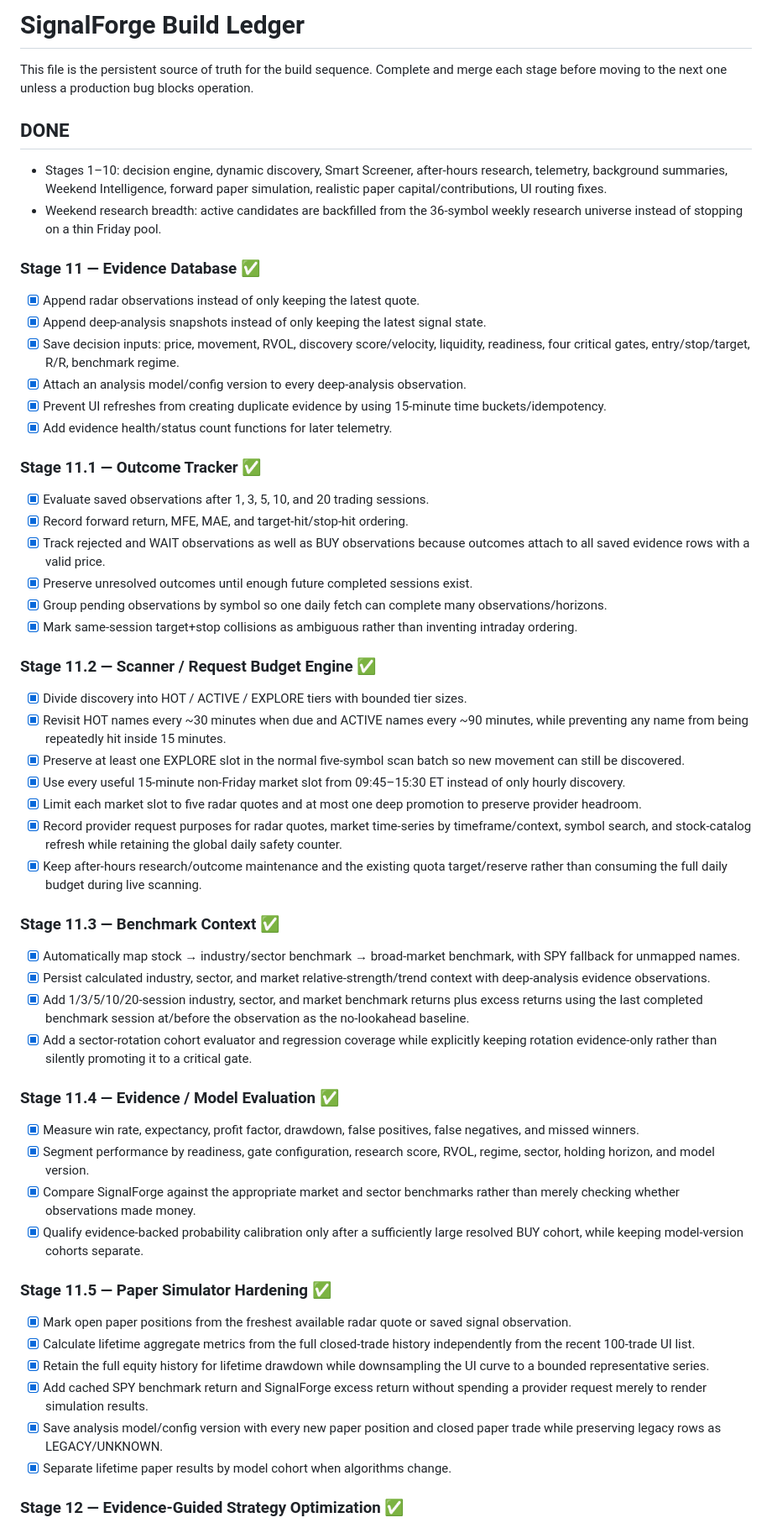
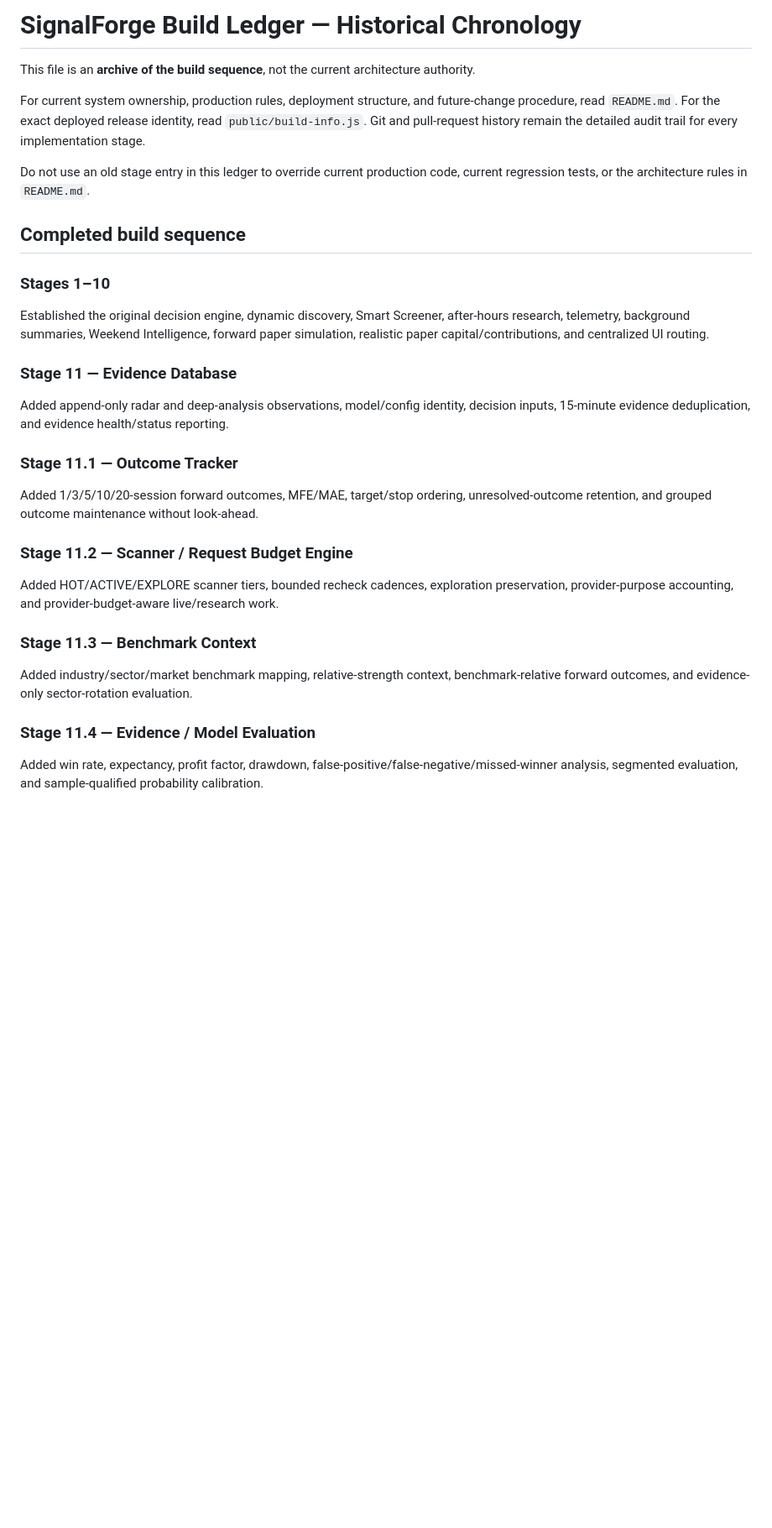
Before and after one commit to Vergota1417/SignalForge-v2, a Markdown page: SIGNALFORGE_BUILD_LEDGER.md, the part around one of its changes. Shown at 84% size. GitHub-like rendering; blank space fills up the shorter version.

Commit message:
Convert build ledger to historical chronology

```diff
--- a/SIGNALFORGE_BUILD_LEDGER.md
+++ b/SIGNALFORGE_BUILD_LEDGER.md
@@ -1,62 +1,34 @@
-# SignalForge Build Ledger
+# SignalForge Build Ledger — Historical Chronology
 
-This file is the persistent source of truth for the build sequence. Complete and merge each stage before moving to the next one unless a production bug blocks operation.
+This file is an **archive of the build sequence**, not the current architecture authority.
 
-## DONE
+For current system ownership, production rules, deployment structure, and future-change procedure, read `README.md`. For the exact deployed release identity, read `public/build-info.js`. Git and pull-request history remain the detailed audit trail for every implementation stage.
 
-- Stages 1–10: decision engine, dynamic discovery, Smart Screener, after-hours research, telemetry, background summaries, Weekend Intelligence, forward paper simulation, realistic paper capital/contributions, UI routing fixes.
-- Weekend research breadth: active candidates are backfilled from the 36-symbol weekly research universe instead of stopping on a thin Friday pool.
+Do not use an old stage entry in this ledger to override current production code, current regression tests, or the architecture rules in `README.md`.
 
-### Stage 11 — Evidence Database ✅
+## Completed build sequence
 
-- [x] Append radar observations instead of only keeping the latest quote.
-- [x] Append deep-analysis snapshots instead of only keeping the latest signal state.
-- [x] Save decision inputs: price, movement, RVOL, discovery score/velocity, liquidity, readiness, four critical gates, entry/stop/target, R/R, benchmark regime.
-- [x] Attach an analysis model/config version to every deep-analysis observation.
-- [x] Prevent UI refreshes from creating duplicate evidence by using 15-minute time buckets/idempotency.
-- [x] Add evidence health/status count functions for later telemetry.
+### Stages 1–10
 
-### Stage 11.1 — Outcome Tracker ✅
+Established the original decision engine, dynamic discovery, Smart Screener, after-hours research, telemetry, background summaries, Weekend Intelligence, forward paper simulation, realistic paper capital/contributions, and centralized UI routing.
 
-- [x] Evaluate saved observations after 1, 3, 5, 10, and 20 trading sessions.
-- [x] Record forward return, MFE, MAE, and target-hit/stop-hit ordering.
-- [x] Track rejected and WAIT observations as well as BUY observations because outcomes attach to all saved evidence rows with a valid price.
-- [x] Preserve unresolved outcomes until enough future completed sessions exist.
-- [x] Group pending observations by symbol so one daily fetch can complete many observations/horizons.
-- [x] Mark same-session target+stop collisions as ambiguous rather than inventing intraday ordering.
+### Stage 11 — Evidence Database
 
-### Stage 11.2 — Scanner / Request Budget Engine ✅
+Added append-only radar and deep-analysis observations, model/config identity, decision inputs, 15-minute evidence deduplication, and evidence health/status reporting.
 
-- [x] Divide discovery into HOT / ACTIVE / EXPLORE tiers with bounded tier sizes.
-- [x] Revisit HOT names every ~30 minutes when due and ACTIVE names every ~90 minutes, while preventing any name from being repeatedly hit inside 15 minutes.
-- [x] Preserve at least one EXPLORE slot in the normal five-symbol scan batch so new movement can still be discovered.
-- [x] Use every useful 15-minute non-Friday market slot from 09:45–15:30 ET instead of only hourly discovery.
-- [x] Limit each market slot to five radar quotes and at most one deep promotion to preserve provider headroom.
-- [x] Record provider request purposes for radar quotes, market time-series by timeframe/context, symbol search, and stock-catalog refresh while retaining the global daily safety counter.
-- [x] Keep after-hours research/outcome maintenance and the existing quota target/reserve rather than consuming the full daily budget during live scanning.
+### Stage 11.1 — Outcome Tracker
 
-### Stage 11.3 — Benchmark Context ✅
+Added 1/3/5/10/20-session forward outcomes, MFE/MAE, target/stop ordering, unresolved-outcome retention, and grouped outcome maintenance without look-ahead.
 
-- [x] Automatically map stock → industry/sector benchmark → broad-market benchmark, with SPY fallback for unmapped names.
-- [x] Persist calculated industry, sector, and market relative-strength/trend context with deep-analysis evidence observations.
-- [x] Add 1/3/5/10/20-session industry, sector, and market benchmark returns plus excess returns using the last completed benchmark session at/before the observation as the no-lookahead baseline.
-- [x] Add a sector-rotation cohort evaluator and regression coverage while explicitly keeping rotation evidence-only rather than silently promoting it to a critical gate.
+### Stage 11.2 — Scanner / Request Budget Engine
 
-### Stage 11.4 — Evidence / Model Evaluation ✅
+Added HOT/ACTIVE/EXPLORE scanner tiers, bounded recheck cadences, exploration preservation, provider-purpose accounting, and provider-budget-aware live/research work.
 
-- [x] Measure win rate, expectancy, profit factor, drawdown, false positives, false negatives, and missed winners.
-- [x] Segment performance by readiness, gate configuration, research score, RVOL, regime, sector, holding horizon, and model version.
-- [x] Compare SignalForge against the appropriate market and sector benchmarks rather than merely checking whether observations made money.
-- [x] Qualify evidence-backed probability calibration only after a sufficiently large resolved BUY cohort, while keeping model-version cohorts separate.
+### Stage 11.3 — Benchmark Context
 
-### Stage 11.5 — Paper Simulator Hardening ✅
+Added industry/sector/market benchmark mapping, relative-strength context, benchmark-relative forward outcomes, and evidence-only sector-rotation evaluation.
 
-- [x] Mark open paper positions from the freshest available radar quote or saved signal observation.
-- [x] Calculate lifetime aggregate metrics from the full closed-trade history independently from the recent 100-trade UI list.
-- [x] Retain the full equity history for lifetime drawdown while downsampling the UI curve to a bounded representative series.
-- [x] Add cached SPY benchmark return and SignalForge excess return without spending a provider request merely to render simulation results.
-- [x] Save analysis model/config version with every new paper position and closed paper trade while preserving legacy rows as LEGACY/UNKNOWN.
-- [x] Separate lifetime paper results by model cohort when algorithms change.
+### Stage 11.4 — Evidence / Model Evaluation
 
-### Stage 12 — Evidence-Guided Strategy Optimization ✅
+Added win rate, expectancy, profit factor, drawdown, false-positive/false-negative/missed-winner analysis, segmented evaluation, and sample-qualified probability calibration.
 
```
Also changed, not shown: other parts of SIGNALFORGE_BUILD_LEDGER.md (+25 -40 lines).
